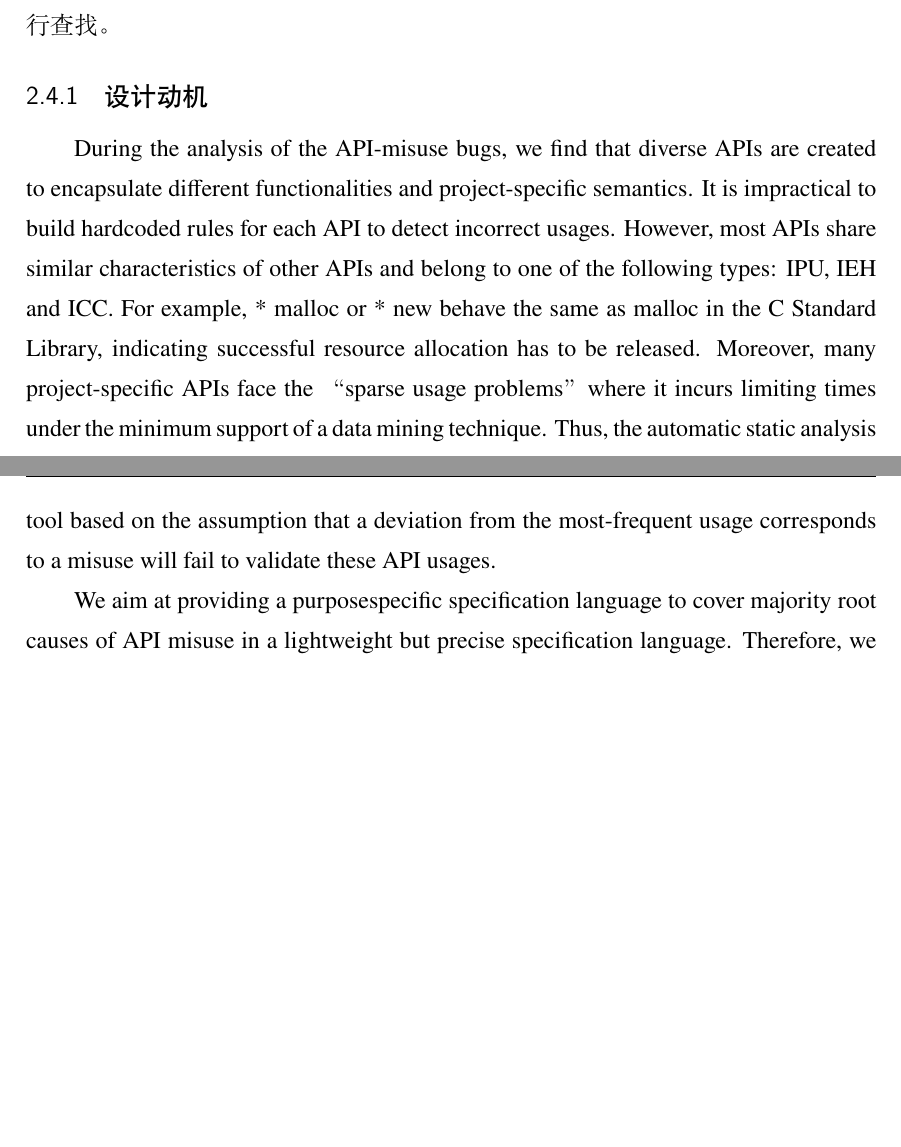
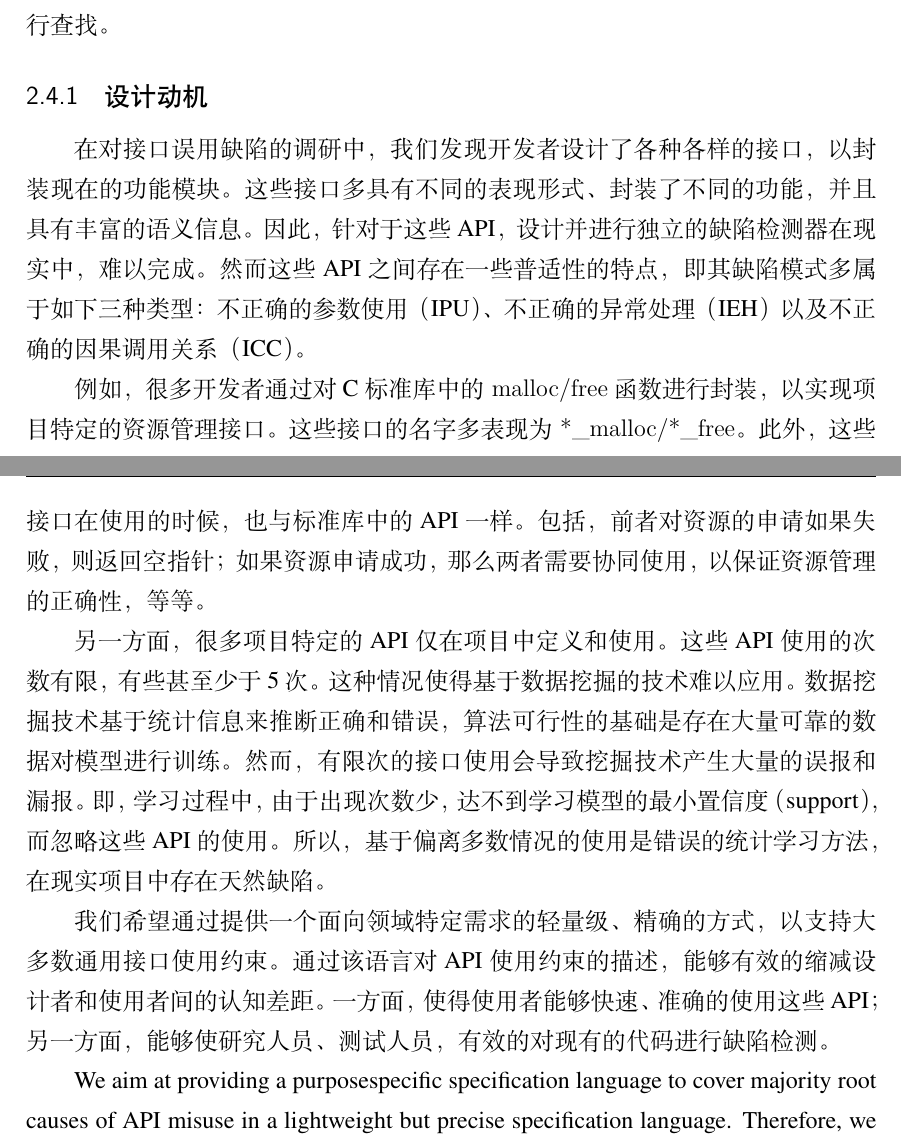
Before and after one commit to tomgu1991/dissertation, a LaTeX thesis (source/main.tex, which reads source/data/chap02.tex): two parts of pages 44 and 45 of 66, joined at a grey line, cut so that both start at the same text, the shorter picture padded with empty space. Compiled offline with XeLaTeX; a missing font is replaced by an installed copy or a similar font.

Commit message:
add cp2.4.1

```diff
--- a/source/data/chap02.tex
+++ b/source/data/chap02.tex
@@ -785,20 +785,39 @@ IMSpec旨在通过轻量级、类程序语言结构的方式，描述API的使
 以帮助接口开发者和使用者明确使用约束条件、供检测工具对错误使用API导致的缺陷进行查找。
 
 \subsection{设计动机}
-During the analysis of the API-misuse bugs, we find that
-diverse APIs are created to encapsulate different functionalities
-and project-specific semantics. It is impractical to build hardcoded
-rules for each API to detect incorrect usages. However,
-most APIs share similar characteristics of other APIs and
-belong to one of the following types: IPU, IEH and ICC. For
-example, * malloc or * new behave the same as malloc in the
-C Standard Library, indicating successful resource allocation
-has to be released. Moreover, many project-specific APIs face
-the “sparse usage problems” where it incurs limiting times
-under the minimum support of a data mining technique. Thus,
-the automatic static analysis tool based on the assumption that
-a deviation from the most-frequent usage corresponds to a
-misuse will fail to validate these API usages.
+在对接口误用缺陷的调研中，我们发现开发者设计了各种各样的接口，
+以封装现在的功能模块。
+这些接口多具有不同的表现形式、封装了不同的功能，
+并且具有丰富的语义信息。
+因此，针对于这些API，设计并进行独立的缺陷检测器在现实中，难以完成。
+然而这些API之间存在一些普适性的特点，即其缺陷模式多属于如下三种类型：
+不正确的参数使用（IPU）、不正确的异常处理（IEH）以及不正确的因果调用关系（ICC）。
+
+例如，很多开发者通过对C标准库中的\texttt{malloc/free}函数进行封装，
+以实现项目特定的资源管理接口。
+这些接口的名字多表现为\texttt{*\_malloc/*\_free}。
+此外，这些接口在使用的时候，也与标准库中的API一样。
+包括，前者对资源的申请如果失败，则返回空指针；
+如果资源申请成功，那么两者需要协同使用，以保证资源管理的正确性，等等。
+
+另一方面，很多项目特定的API仅在项目中定义和使用。
+这些API使用的次数有限，有些甚至少于5次。
+这种情况使得基于数据挖掘的技术难以应用。
+数据挖掘技术基于统计信息来推断正确和错误，
+算法可行性的基础是存在大量可靠的数据对模型进行训练。
+然而，有限次的接口使用会导致挖掘技术产生大量的误报和漏报。
+即，学习过程中，由于出现次数少，达不到学习模型的最小置信度（support），
+而忽略这些API的使用。
+所以，基于偏离多数情况的使用是错误的统计学习方法，
+在现实项目中存在天然缺陷。
+
+
+我们希望通过提供一个面向领域特定需求的轻量级、精确的方式，
+以支持大多数通用接口使用约束。
+通过该语言对API使用约束的描述，能够有效的缩减设计者和使用者间的认知差距。
+一方面，使得使用者能够快速、准确的使用这些API；
+另一方面，能够使研究人员、测试人员，有效的对现有的代码进行缺陷检测。
+
 
 We aim at providing a purposespecific
 specification language to cover majority root causes of
```
